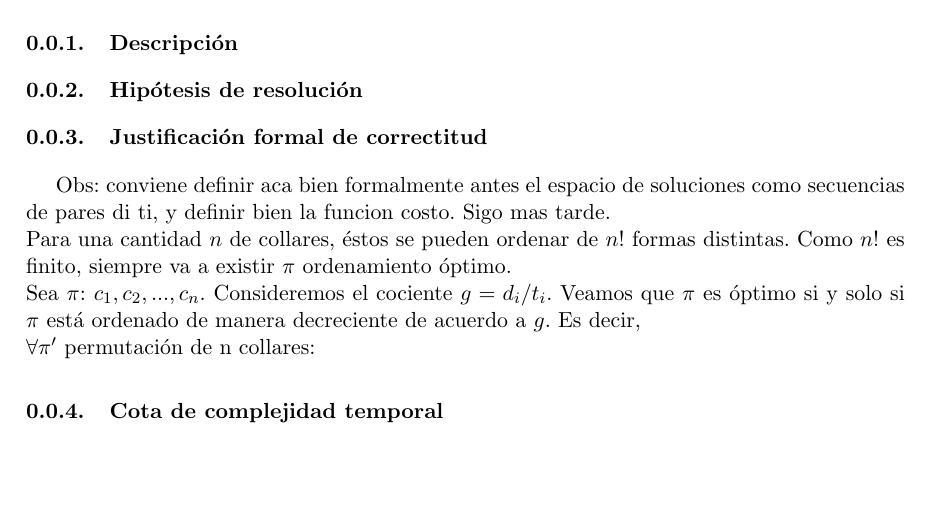
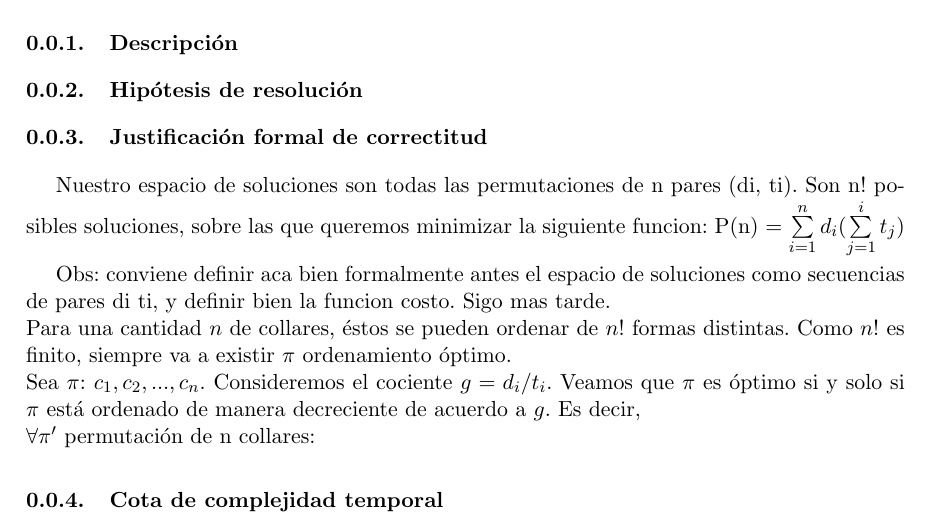
Before and after one commit to lbarrios/algo3, a LaTeX document (tp1/informe/problema2.tex): part of the page, cut so that both start at the same text, the shorter picture padded with empty space. Compiled offline with pdfLaTeX.

Commit message:
partecita chica

```diff
--- a/tp1/informe/problema2.tex
+++ b/tp1/informe/problema2.tex
@@ -9,6 +9,9 @@
 \subsubsection{Hipótesis de resolución}
 
 \subsubsection{Justificación formal de correctitud}
+Nuestro espacio de soluciones son todas las permutaciones de n pares (di, ti). Son n! posibles soluciones, sobre las que queremos minimizar la siguiente funcion:
+P(n) = $\sum\limits_{i=1}^n d_i (\sum\limits_{j=1}^i t_j) $
+
 Obs: conviene definir aca bien formalmente antes el espacio de soluciones como secuencias de pares di ti, y definir bien la funcion costo. Sigo mas tarde.\\
 	Para una cantidad $n$ de collares, \'estos se pueden ordenar de $n!$ formas distintas. Como $n!$ es finito, siempre va a existir $\pi$ ordenamiento \'optimo.
 \\
```
